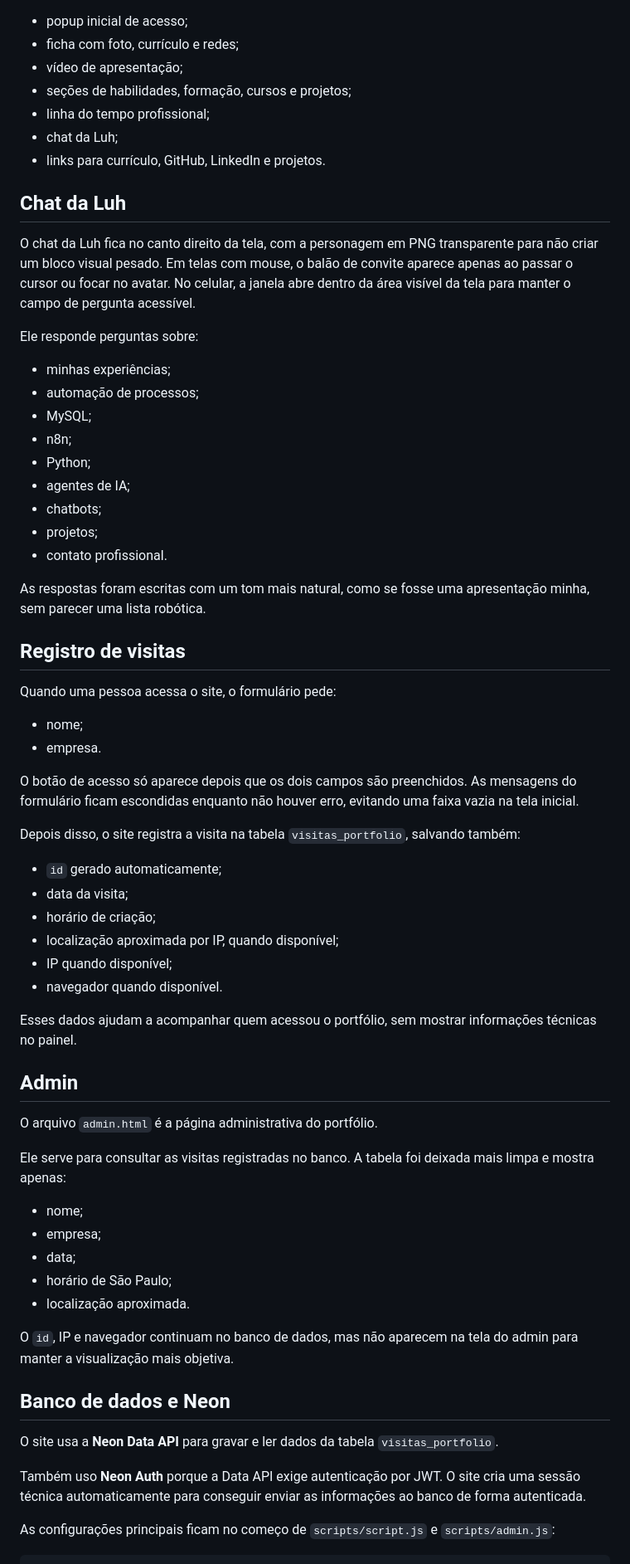
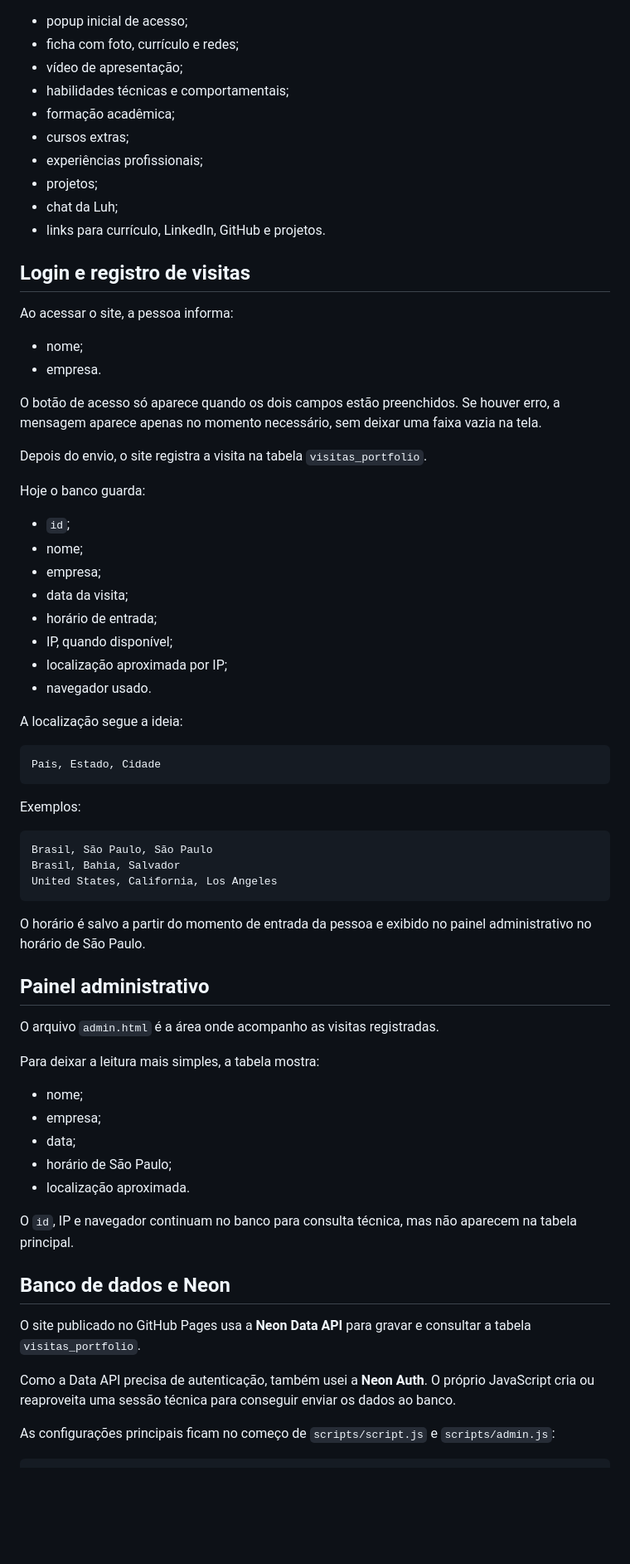
Before and after one commit to Luana-Mozer/PORTIFOLIO, a Markdown page: README.md, the part around one of its changes. Shown at 83% size. GitHub-like rendering; blank space fills up the shorter version.

````diff
--- a/README.md
+++ b/README.md
@@ -68,54 +72,57 @@ O arquivo `index.html` concentra a experiência principal do portfólio. Nele es
 - popup inicial de acesso;
 - ficha com foto, currículo e redes;
 - vídeo de apresentação;
-- seções de habilidades, formação, cursos e projetos;
-- linha do tempo profissional;
+- habilidades técnicas e comportamentais;
+- formação acadêmica;
+- cursos extras;
+- experiências profissionais;
+- projetos;
 - chat da Luh;
-- links para currículo, GitHub, LinkedIn e projetos.
+- links para currículo, LinkedIn, GitHub e projetos.
 
-## Chat da Luh
+## Login e registro de visitas
 
-O chat da Luh fica no canto direito da tela, com a personagem em PNG transparente para não criar um bloco visual pesado. Em telas com mouse, o balão de convite aparece apenas ao passar o cursor ou focar no avatar. No celular, a janela abre dentro da área visível da tela para manter o campo de pergunta acessível.
-
-Ele responde perguntas sobre:
-
-- minhas experiências;
-- automação de processos;
-- MySQL;
-- n8n;
-- Python;
-- agentes de IA;
-- chatbots;
-- projetos;
-- contato profissional.
-
-As respostas foram escritas com um tom mais natural, como se fosse uma apresentação minha, sem parecer uma lista robótica.
-
-## Registro de visitas
-
-Quando uma pessoa acessa o site, o formulário pede:
+Ao acessar o site, a pessoa informa:
 
 - nome;
 - empresa.
 
-O botão de acesso só aparece depois que os dois campos são preenchidos. As mensagens do formulário ficam escondidas enquanto não houver erro, evitando uma faixa vazia na tela inicial.
+O botão de acesso só aparece quando os dois campos estão preenchidos. Se houver erro, a mensagem aparece apenas no momento necessário, sem deixar uma faixa vazia na tela.
 
-Depois disso, o site registra a visita na tabela `visitas_portfolio`, salvando também:
+Depois do envio, o site registra a visita na tabela `visitas_portfolio`.
 
-- `id` gerado automaticamente;
+Hoje o banco guarda:
+
+- `id`;
+- nome;
+- empresa;
 - data da visita;
-- horário de criação;
-- localização aproximada por IP, quando disponível;
-- IP quando disponível;
-- navegador quando disponível.
+- horário de entrada;
+- IP, quando disponível;
+- localização aproximada por IP;
+- navegador usado.
 
-Esses dados ajudam a acompanhar quem acessou o portfólio, sem mostrar informações técnicas no painel.
+A localização segue a ideia:
 
-## Admin
+```txt
+País, Estado, Cidade
+```
 
-O arquivo `admin.html` é a página administrativa do portfólio.
+Exemplos:
 
-Ele serve para consultar as visitas registradas no banco. A tabela foi deixada mais limpa e mostra apenas:
+```txt
+Brasil, São Paulo, São Paulo
+Brasil, Bahia, Salvador
+United States, California, Los Angeles
+```
+
+O horário é salvo a partir do momento de entrada da pessoa e exibido no painel administrativo no horário de São Paulo.
+
+## Painel administrativo
+
+O arquivo `admin.html` é a área onde acompanho as visitas registradas.
+
+Para deixar a leitura mais simples, a tabela mostra:
 
 - nome;
 - empresa;
@@ -123,13 +130,13 @@ Ele serve para consultar as visitas registradas no banco. A tabela foi deixada m
 - horário de São Paulo;
 - localização aproximada.
 
-O `id`, IP e navegador continuam no banco de dados, mas não aparecem na tela do admin para manter a visualização mais objetiva.
+O `id`, IP e navegador continuam no banco para consulta técnica, mas não aparecem na tabela principal.
 
 ## Banco de dados e Neon
 
-O site usa a **Neon Data API** para gravar e ler dados da tabela `visitas_portfolio`.
+O site publicado no GitHub Pages usa a **Neon Data API** para gravar e consultar a tabela `visitas_portfolio`.
 
-Também uso **Neon Auth** porque a Data API exige autenticação por JWT. O site cria uma sessão técnica automaticamente para conseguir enviar as informações ao banco de forma autenticada.
+Como a Data API precisa de autenticação, também usei a **Neon Auth**. O próprio JavaScript cria ou reaproveita uma sessão técnica para conseguir enviar os dados ao banco.
 
 As configurações principais ficam no começo de `scripts/script.js` e `scripts/admin.js`:
 
````
Also changed, not shown: other parts of README.md (+63 -45 lines).
